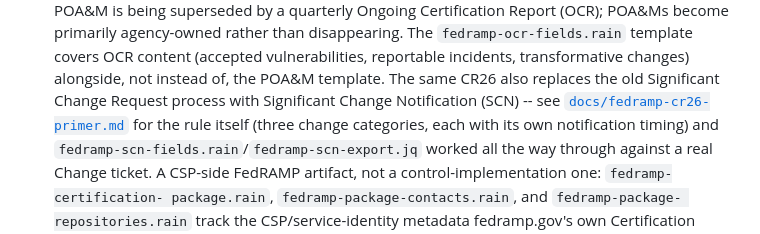
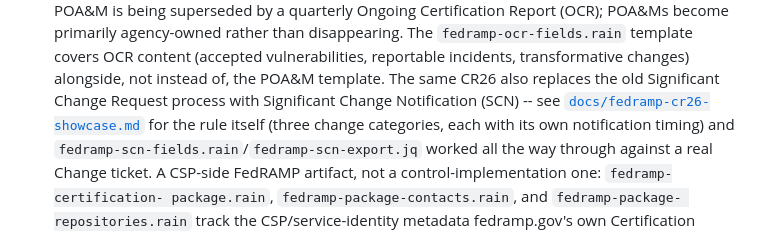
Before and after one commit to timlossev/rain, a Markdown page: docs/itsm-controls-mapping.md, the part around the change. Drawn GitHub-style.

```diff
--- a/docs/itsm-controls-mapping.md
+++ b/docs/itsm-controls-mapping.md
@@ -228,7 +228,7 @@ lowers setup cost, it doesn't change a control's classification here.
   alongside, not instead of, the POA&M template. The same CR26 also
   replaces the old Significant Change Request process with Significant
   Change Notification (SCN) -- see
-  [`docs/fedramp-cr26-primer.md`](fedramp-cr26-primer.md) for the rule
+  [`docs/fedramp-cr26-showcase.md`](fedramp-cr26-showcase.md) for the rule
   itself (three change categories, each with its own notification
   timing) and `fedramp-scn-fields.rain`/`fedramp-scn-export.jq` worked
   all the way through against a real Change ticket. A CSP-side FedRAMP
```
Also changed, not shown: README.md (+2 -2 lines), docs/compliance-templates/README.md (+1 -1 lines).
